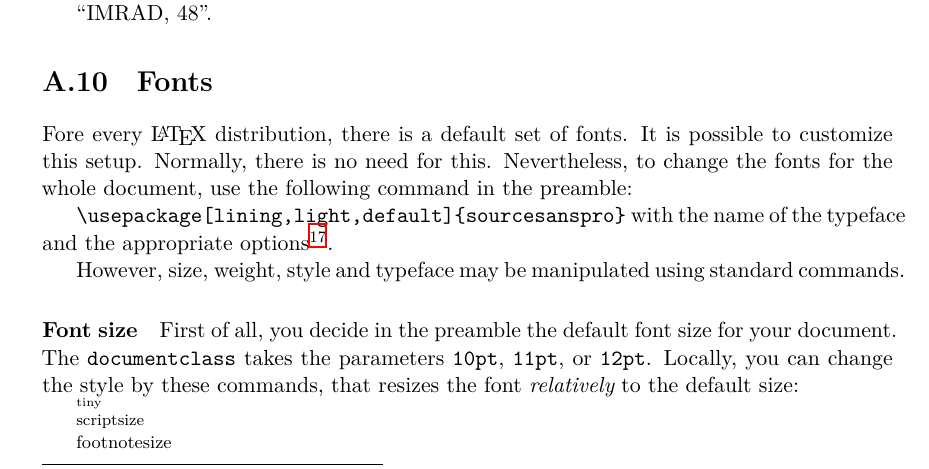
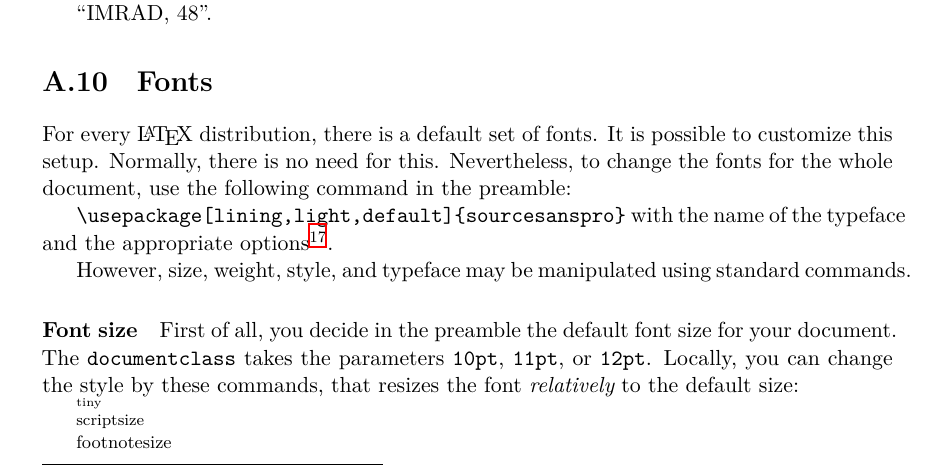
Before and after one commit to gunnarmi/Generic-LaTeX-Thesis-Template, a LaTeX thesis (main.tex, which reads Chapters/how-to.tex): part of page 68 of 76, cut so that both start at the same text. Compiled offline with XeLaTeX.

Commit message:
As published on Overleaf.

```diff
--- a/Chapters/how-to.tex
+++ b/Chapters/how-to.tex
@@ -409,15 +409,15 @@ The entry in the index page will then be:
 
 \section{Fonts}
 
-Fore every  \LaTeX\ distribution, there is a default set of fonts.
-It is possible to customize this  setup.
+For every  \LaTeX\ distribution, there is a default set of fonts.
+It is possible to customize this setup.
 Normally, there is no need for this.
 Nevertheless, to change the fonts for the whole document, use the following command in the preamble:
 
 \verb|\usepackage[lining,light,default]{sourcesanspro}|
 with the name of the typeface and the appropriate options\footnote{For a list of available fonts, see for instance \url{www.overleaf.com/learn/latex/font_typefaces\#Reference_guide}}.
 
-However, size, weight, style and typeface may be manipulated using standard commands.
+However, size, weight, style, and typeface may be manipulated using standard commands.
 
 \paragraph{Font size}
 
```
